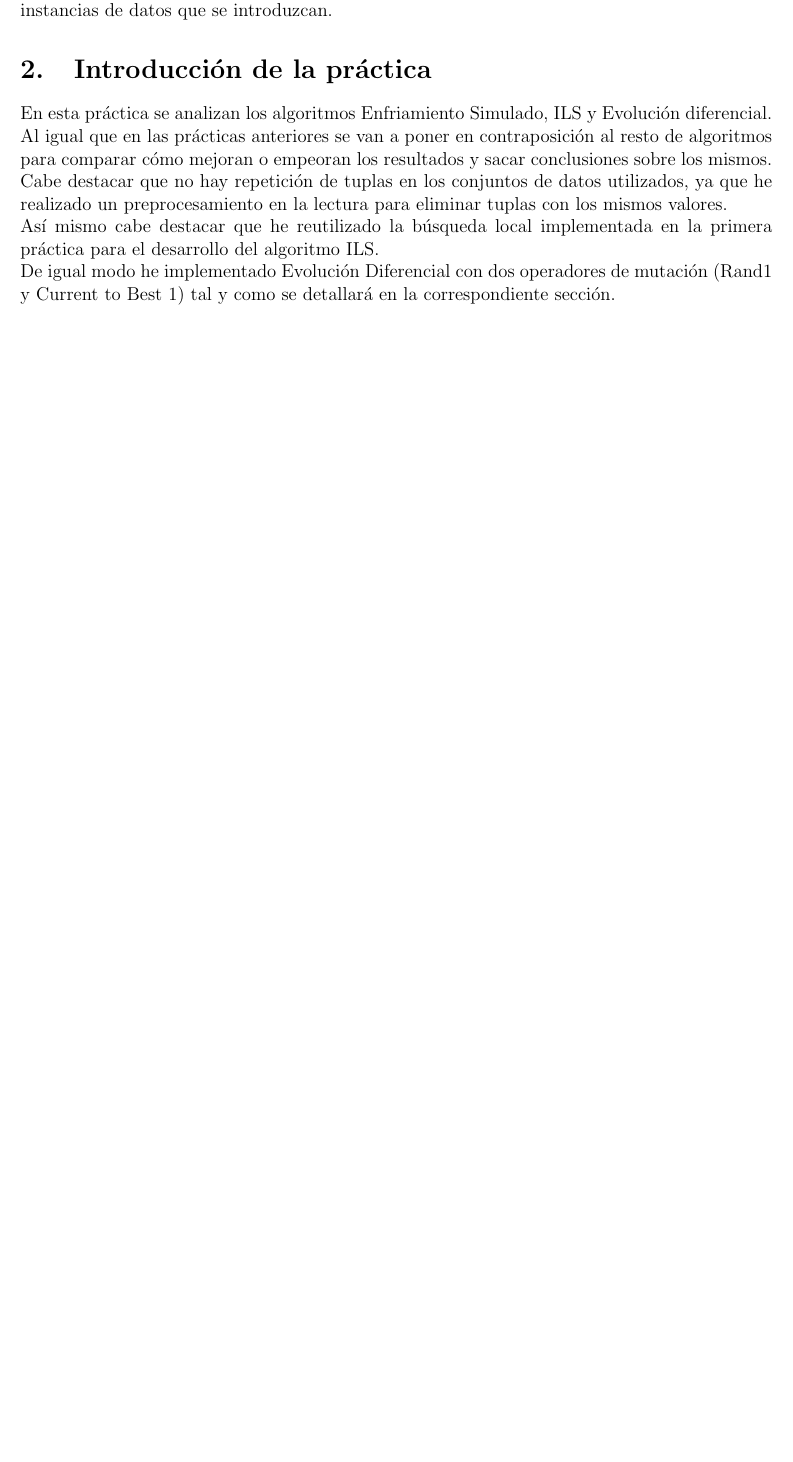
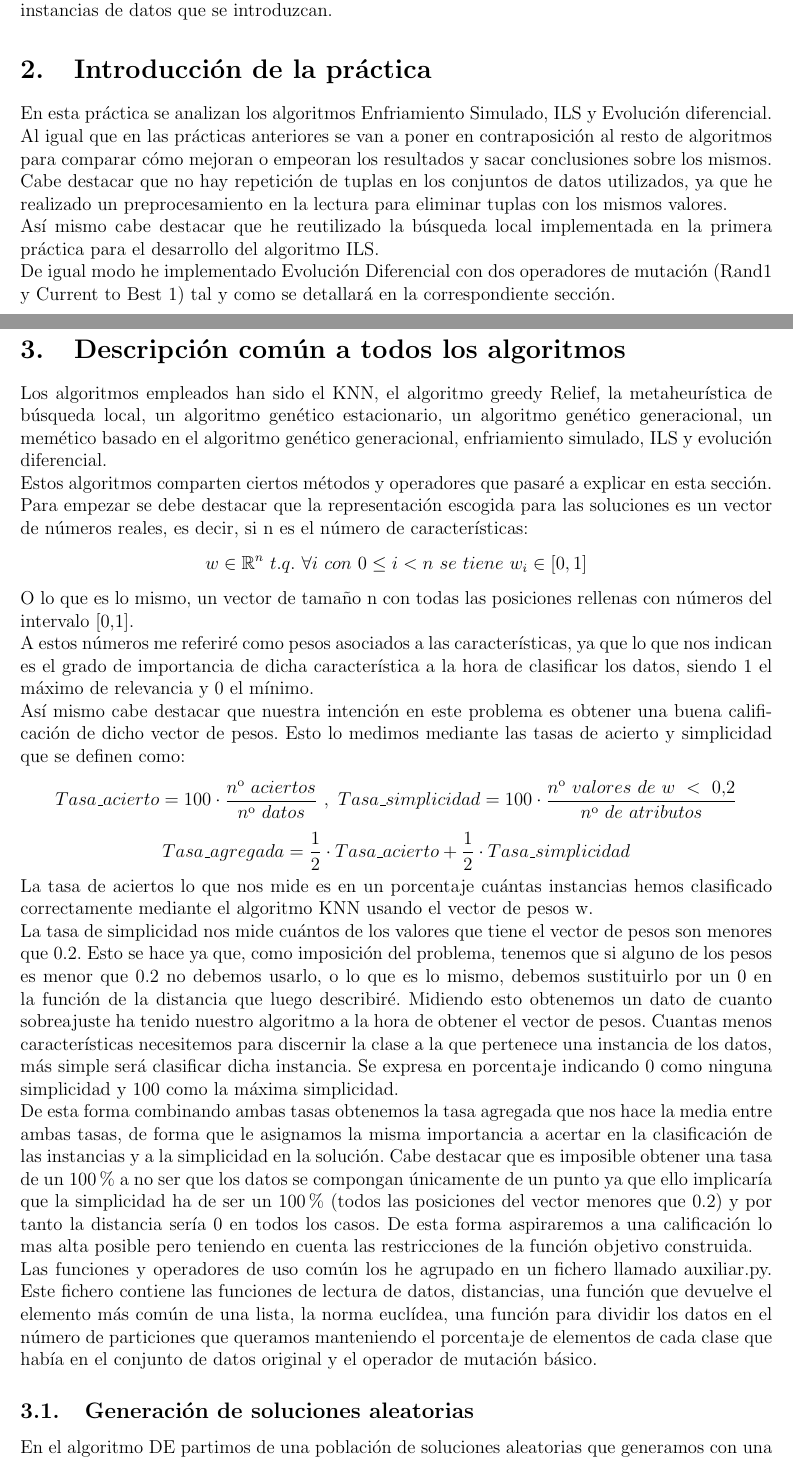
Before and after one commit to nacheteam/Metaheuristicas-APC, a LaTeX document (Practica 3/Trabajo/practica3.tex): part of page 2 of 23 before the commit and two parts of pages 2 and 3 of 24 after it, the two joined at a grey line, cut so that both start at the same text, the shorter picture padded with empty space. The pictures show the PDF file Practica 3/Trabajo/practica3.pdf that the author committed with the source.

Commit message:
Parte común a todos los algoritmos

```diff
--- a/Practica 3/Trabajo/practica3.tex
+++ b/Practica 3/Trabajo/practica3.tex
@@ -78,4 +78,32 @@
 
 	\section{Descripción común a todos los algoritmos}
 
+	Los algoritmos empleados han sido el KNN, el algoritmo greedy Relief, la metaheurística de búsqueda local, un algoritmo genético estacionario, un algoritmo genético generacional, un memético basado en el algoritmo genético generacional, enfriamiento simulado, ILS y evolución diferencial.
 
+	Estos algoritmos comparten ciertos métodos y operadores que pasaré a explicar en esta sección.
+
+	Para empezar se debe destacar que la representación escogida para las soluciones es un vector de números reales, es decir, si n es el número de características:
+	$$w\in \mathbb{R}^n \ t.q. \ \forall i \ con \ 0\leq i < n \ se \ tiene \ w_i \in [0,1]$$
+	O lo que es lo mismo, un vector de tamaño n con todas las posiciones rellenas con números del intervalo [0,1].
+
+	A estos números me referiré como pesos asociados a las características, ya que lo que nos indican es el grado de importancia de dicha característica a la hora de clasificar los datos, siendo 1 el máximo de relevancia y 0 el mínimo.
+
+	Así mismo cabe destacar que nuestra intención en este problema es obtener una buena calificación de dicho vector de pesos. Esto lo medimos mediante las tasas de acierto y simplicidad que se definen como:
+	$$Tasa\_acierto = 100\cdot \frac{nº  \ aciertos}{nº \ datos} \ , \ Tasa\_simplicidad = 100\cdot \frac{nº \ valores \ de \ w \ < \ 0.2}{nº \ de \ atributos}$$
+	$$Tasa\_agregada = \frac{1}{2}\cdot Tasa\_acierto + \frac{1}{2}\cdot Tasa\_simplicidad$$
+
+	La tasa de aciertos lo que nos mide es en un porcentaje cuántas instancias hemos clasificado correctamente mediante el algoritmo KNN usando el vector de pesos w.
+
+	La tasa de simplicidad nos mide cuántos de los valores que tiene el vector de pesos son menores que 0.2. Esto se hace ya que, como imposición del problema, tenemos que si alguno de los pesos es menor que 0.2 no debemos usarlo, o lo que es lo mismo, debemos sustituirlo por un 0 en la función de la distancia que luego describiré. Midiendo esto obtenemos un dato de cuanto sobreajuste ha tenido nuestro algoritmo a la hora de obtener el vector de pesos. Cuantas menos características necesitemos para discernir la clase a la que pertenece una instancia de los datos, más simple será clasificar dicha instancia. Se expresa en porcentaje indicando 0 como ninguna simplicidad y 100 como la máxima simplicidad.
+
+	De esta forma combinando ambas tasas obtenemos la tasa agregada que nos hace la media entre ambas tasas, de forma que le asignamos la misma importancia a acertar en la clasificación de las instancias y a la simplicidad en la solución. Cabe destacar que es imposible obtener una tasa de un 100\% a no ser que los datos se compongan únicamente de un punto ya que ello implicaría que la simplicidad ha de ser un 100\% (todos las posiciones del vector menores que 0.2) y por tanto la distancia sería 0 en todos los casos. De esta forma aspiraremos a una calificación lo mas alta posible pero teniendo en cuenta las restricciones de la función objetivo construida.
+
+	Las funciones y operadores de uso común los he agrupado en un fichero llamado auxiliar.py. Este fichero contiene las funciones de lectura de datos, distancias, una función que devuelve el elemento más común de una lista, la norma euclídea, una función para dividir los datos en el número de particiones que queramos manteniendo el porcentaje de elementos de cada clase que había en el conjunto de datos original y el operador de mutación básico.
+
+	\subsection{Generación de soluciones aleatorias}
+
+	En el algoritmo DE partimos de una población de soluciones aleatorias que generamos con una distribución uniforme, de forma que partimos en un inicio con una población de 50 individuos con valores en los vectores de pesos entre 0 y 1 generados de forma aleatoria.
+
+	Nótese que en nuestro caso TAM\_POBLACION=50.
+
+	\begin{algorithm}
```
Also changed, not shown: Practica 3/Trabajo/practica3.pdf, Practica 3/Trabajo/practica3.tex (13 more changed lines).
